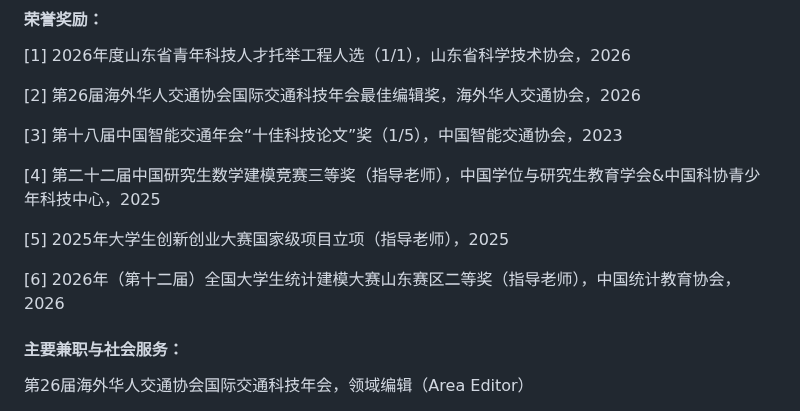
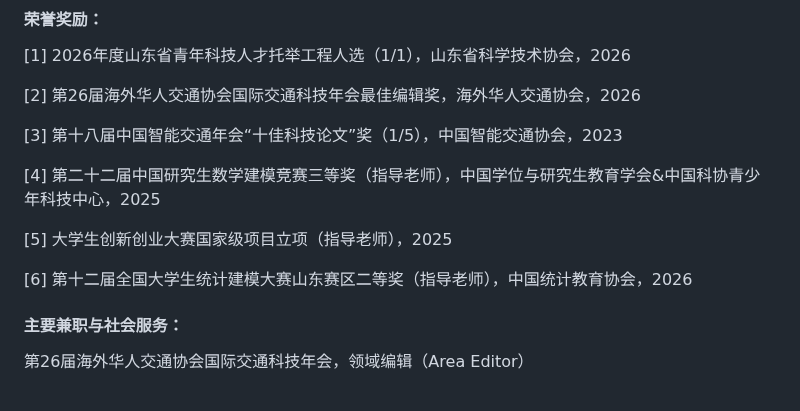
Before and after one commit to higherlin/higherlin.github.io, a Markdown page: contents/awards.md, the part around the change. Rendered like a GitHub page.

```diff
--- a/contents/awards.md
+++ b/contents/awards.md
@@ -29,9 +29,9 @@
 
 [4] 第二十二届中国研究生数学建模竞赛三等奖（指导老师），中国学位与研究生教育学会&中国科协青少年科技中心，2025
 
-[5] 2025年大学生创新创业大赛国家级项目立项（指导老师），2025
+[5] 大学生创新创业大赛国家级项目立项（指导老师），2025
 
-[6] 2026年（第十二届）全国大学生统计建模大赛山东赛区二等奖（指导老师），中国统计教育协会，2026
+[6] 第十二届全国大学生统计建模大赛山东赛区二等奖（指导老师），中国统计教育协会，2026
 
 #### **主要兼职与社会服务：**
 
```
